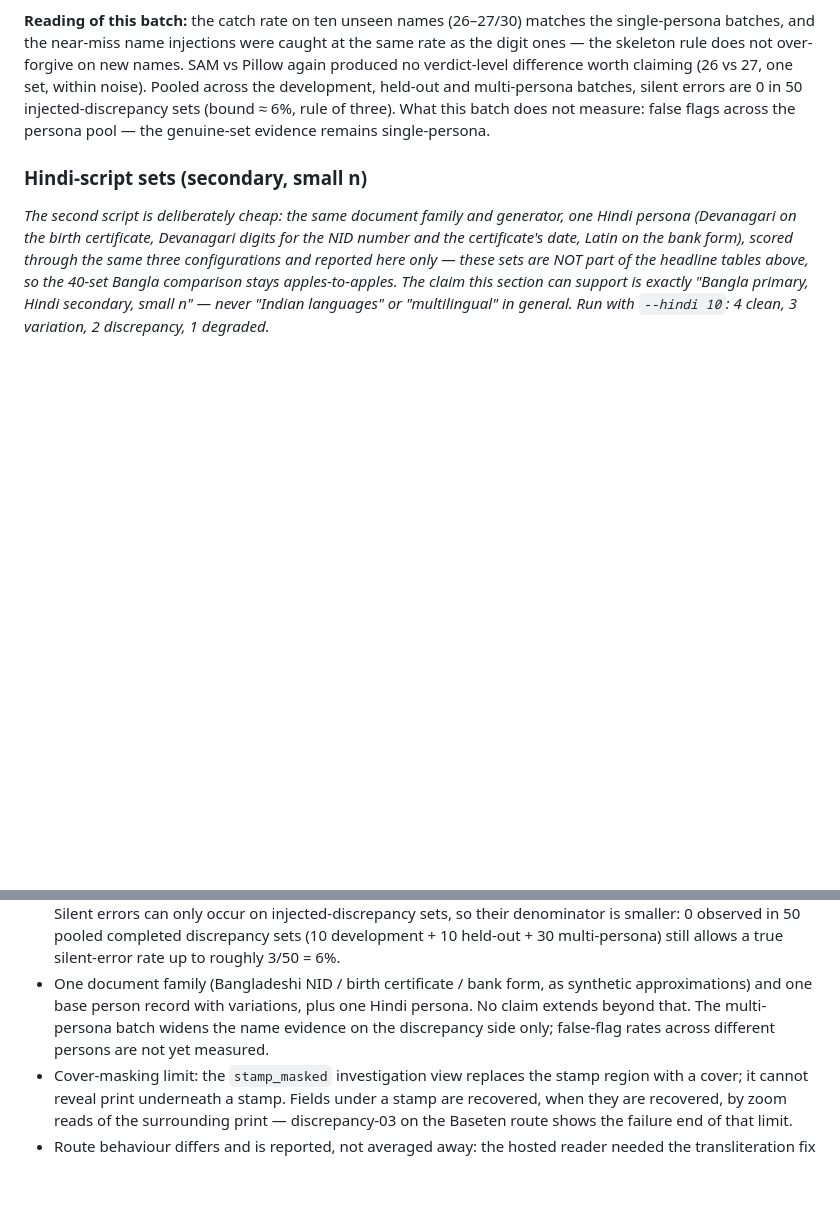
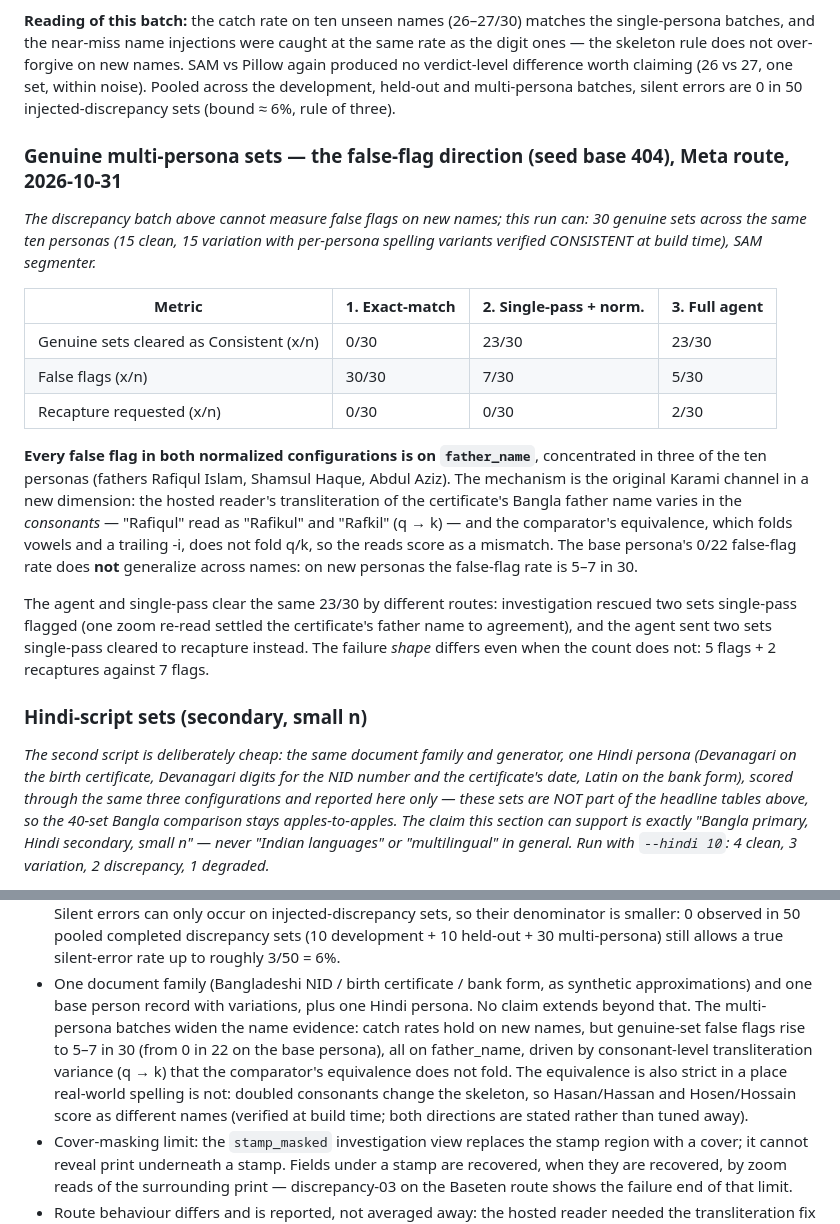
Before and after one commit to rafiimam/DocTrust, a Markdown page: eval/EVALUATION.md, 2 parts joined by grey strips. Drawn GitHub-style; blank space fills up the shorter version.

Commit message:
eval: genuine multi-persona results transcribed — cleared 23/30 both normalized configs (agent 5 flags + 2 recaptures, single 7 flags), all flags father_name via q->k transliteration variance; base-persona 0/22 does not generalize; comparator strictness (Hassan/Hossain) disclosed

```diff
--- a/eval/EVALUATION.md
+++ b/eval/EVALUATION.md
@@ -279,9 +279,39 @@ the skeleton rule does not over-forgive on new names. SAM vs
 Pillow again produced no verdict-level difference worth claiming
 (26 vs 27, one set, within noise). Pooled across the development,
 held-out and multi-persona batches, silent errors are 0 in 50
-injected-discrepancy sets (bound ≈ 6%, rule of three). What this
-batch does not measure: false flags across the persona pool — the
-genuine-set evidence remains single-persona.
+injected-discrepancy sets (bound ≈ 6%, rule of three).
+
+### Genuine multi-persona sets — the false-flag direction (seed base 404), Meta route, 2026-10-31
+
+_The discrepancy batch above cannot measure false flags on new
+names; this run can: 30 genuine sets across the same ten personas
+(15 clean, 15 variation with per-persona spelling variants verified
+CONSISTENT at build time), SAM segmenter._
+
+| Metric | 1. Exact-match | 2. Single-pass + norm. | 3. Full agent |
+|---|---|---|---|
+| Genuine sets cleared as Consistent (x/n) | 0/30 | 23/30 | 23/30 |
+| False flags (x/n) | 30/30 | 7/30 | 5/30 |
+| Recapture requested (x/n) | 0/30 | 0/30 | 2/30 |
+
+**Every false flag in both normalized configurations is on
+`father_name`**, concentrated in three of the ten personas
+(fathers Rafiqul Islam, Shamsul Haque, Abdul Aziz). The mechanism
+is the original Karami channel in a new dimension: the hosted
+reader's transliteration of the certificate's Bangla father name
+varies in the *consonants* — "Rafiqul" read as "Rafikul" and
+"Rafkil" (q → k) — and the comparator's equivalence, which folds
+vowels and a trailing -i, does not fold q/k, so the reads score as
+a mismatch. The base persona's 0/22 false-flag rate does **not**
+generalize across names: on new personas the false-flag rate is
+5–7 in 30.
+
+The agent and single-pass clear the same 23/30 by different
+routes: investigation rescued two sets single-pass flagged (one
+zoom re-read settled the certificate's father name to agreement),
+and the agent sent two sets single-pass cleared to recapture
+instead. The failure *shape* differs even when the count does
+not: 5 flags + 2 recaptures against 7 flags.
 
 ### Hindi-script sets (secondary, small n)
 
@@ -429,9 +459,15 @@ either route.
 - One document family (Bangladeshi NID / birth certificate / bank
   form, as synthetic approximations) and one base person record with
   variations, plus one Hindi persona. No claim extends beyond that.
-  The multi-persona batch widens the name evidence on the
-  discrepancy side only; false-flag rates across different persons
-  are not yet measured.
+  The multi-persona batches widen the name evidence: catch rates
+  hold on new names, but genuine-set false flags rise to 5–7 in 30
+  (from 0 in 22 on the base persona), all on father_name, driven by
+  consonant-level transliteration variance (q → k) that the
+  comparator's equivalence does not fold. The equivalence is also
+  strict in a place real-world spelling is not: doubled consonants
+  change the skeleton, so Hasan/Hassan and Hosen/Hossain score as
+  different names (verified at build time; both directions are
+  stated rather than tuned away).
 - Cover-masking limit: the `stamp_masked` investigation view replaces
   the stamp region with a cover; it cannot reveal print underneath a
   stamp. Fields under a stamp are recovered, when they are recovered,
```
Also changed, not shown: README.md (+1 -1 lines).
